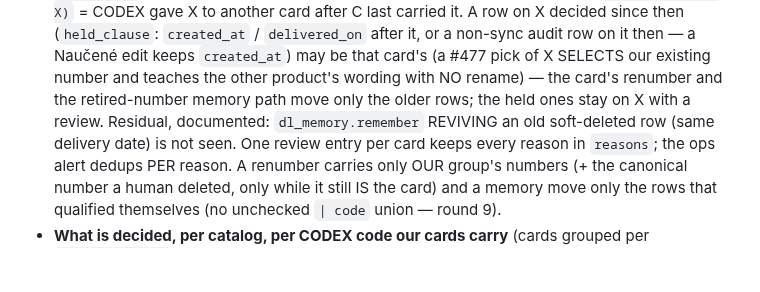
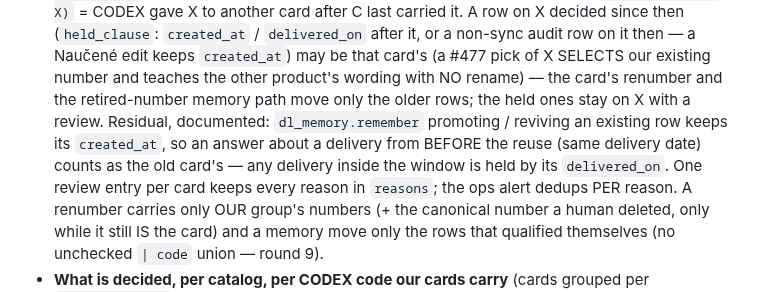
Before and after one commit to zbynekdrlik/email-extractor, a Markdown page: .claude/rules/codex-orders.md, the part around the change. Rendered like a GitHub page; blank space fills up the shorter version.

Commit message:
docs(#478): playbook — the revive residual stated precisely
Co-Authored-By: Claude Opus 5.5 (1M context) <noreply@anthropic.com>

```diff
--- a/.claude/rules/codex-orders.md
+++ b/.claude/rules/codex-orders.md
@@ -420,8 +420,10 @@ ONE ops alert (`pending_alerts` kind `codex_card_sync`). The push tool's journal
   audit row on it then — a Naučené edit keeps `created_at`) may be that card's (a #477 pick of
   X SELECTS our existing number and teaches the other product's wording with NO rename) — the
   card's renumber and the retired-number memory path move only the older rows; the held ones
-  stay on X with a review. Residual, documented: `dl_memory.remember` REVIVING an old
-  soft-deleted row (same delivery date) is not seen. One review entry per card keeps every
+  stay on X with a review. Residual, documented: `dl_memory.remember` promoting / reviving an
+  existing row keeps its `created_at`, so an answer about a delivery from BEFORE the reuse
+  (same delivery date) counts as the old card's — any delivery inside the window is held by
+  its `delivered_on`. One review entry per card keeps every
   reason in `reasons`; the ops alert dedups PER reason. A renumber carries only OUR group's
   numbers (+ the canonical number a human deleted, only while it still IS the card) and a
   memory move only the rows that qualified themselves (no unchecked `| code` union — round 9).
```
